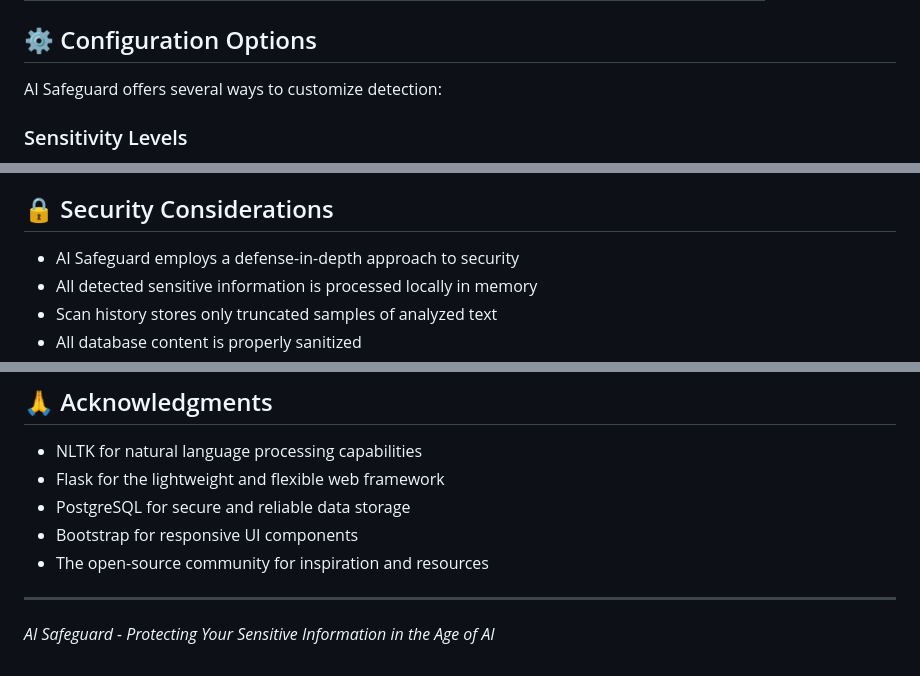
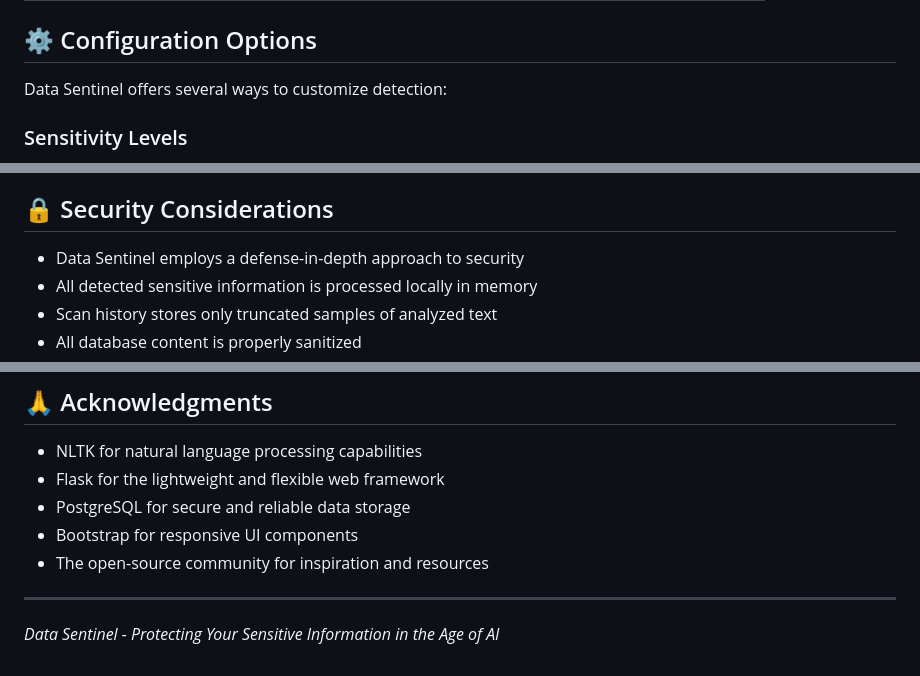
Before and after one commit to echovishakha/DataSentinel, a Markdown page: README.md, 3 parts joined by grey strips. Drawn GitHub-style.

```diff
--- a/README.md
+++ b/README.md
@@ -97,7 +95,7 @@ AI Safeguard can detect a wide range of sensitive information:
 
 ## ⚙️ Configuration Options
 
-AI Safeguard offers several ways to customize detection:
+Data Sentinel offers several ways to customize detection:
 
 ### Sensitivity Levels
 - **Low**: Only detect obvious sensitive data with minimal false positives
@@ -119,7 +117,7 @@ Enable or disable specific types of detection:
 
 ## 🔒 Security Considerations
 
-- AI Safeguard employs a defense-in-depth approach to security
+- Data Sentinel employs a defense-in-depth approach to security
 - All detected sensitive information is processed locally in memory
 - Scan history stores only truncated samples of analyzed text
 - All database content is properly sanitized
@@ -167,4 +165,4 @@ This project is licensed under the MIT License - see the LICENSE file for detail
 
 ---
 
-*AI Safeguard - Protecting Your Sensitive Information in the Age of AI*
+*Data Sentinel - Protecting Your Sensitive Information in the Age of AI*
```
Also changed, not shown: other parts of README.md (+15 -17 lines).
